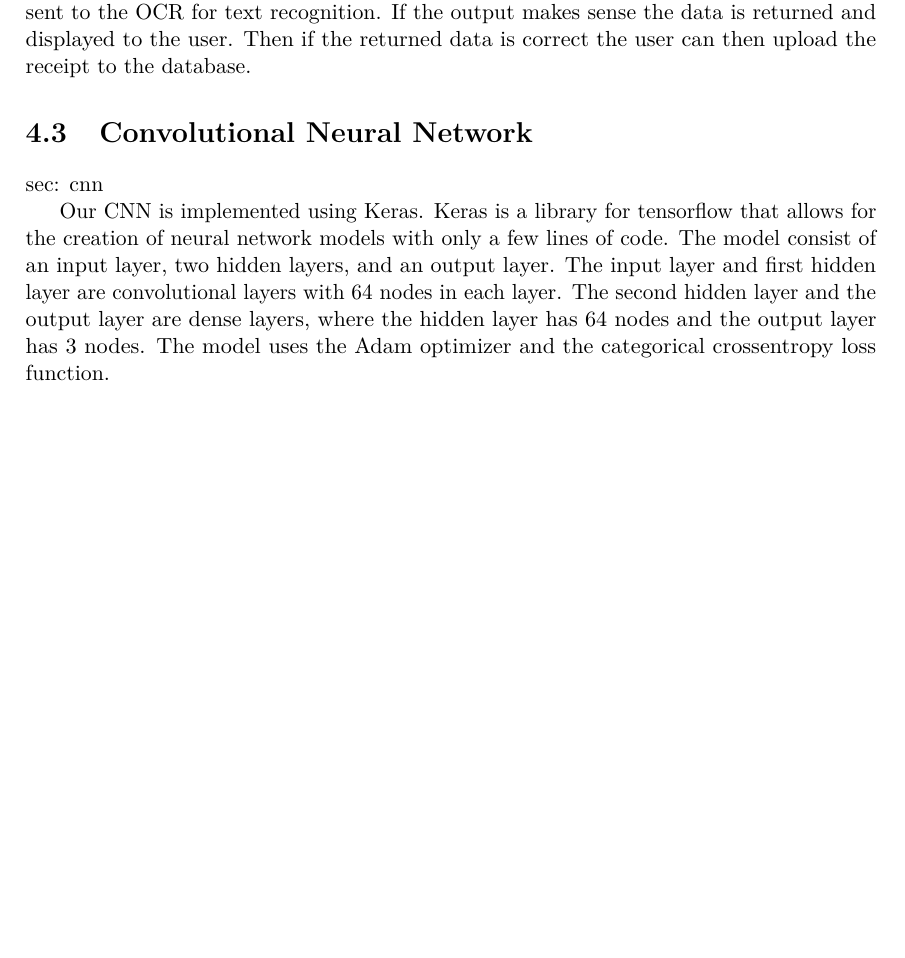
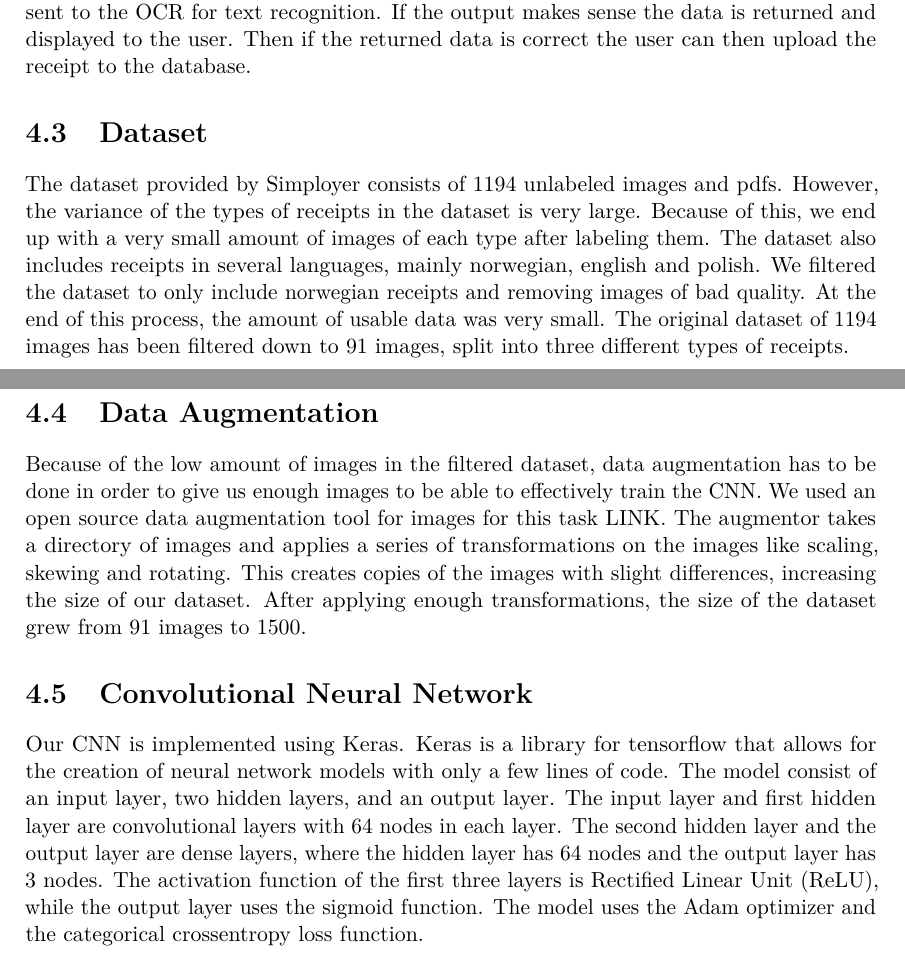
Before and after one commit to JoakimAa/Bachelor2021, a LaTeX thesis (Report/main.tex, which reads Report/implementation.tex): part of page 14 of 21 before the commit and two parts of pages 14 and 15 of 22 after it, the two joined at a grey line, cut so that both start at the same text, the shorter picture padded with empty space. Compiled offline with pdfLaTeX.

Commit message:
implementation changes

```diff
--- a/Report/implementation.tex
+++ b/Report/implementation.tex
@@ -22,11 +22,30 @@ When the image is saved, the image is sent to the OCR for text recognition.
 If the output makes sense the data is returned and displayed to the user.
 Then if the returned data is correct the user can then upload the receipt to the database.
 
-\section{Convolutional Neural Network}{sec: cnn}
+\section{Dataset}\label{dataset}
+
+The dataset provided by Simployer consists of 1194 unlabeled images and pdfs.
+However, the variance of the types of receipts in the dataset is very large.
+Because of this, we end up with a very small amount of images of each type after labeling them.
+The dataset also includes receipts in several languages, mainly norwegian, english and polish.
+We filtered the dataset to only include norwegian receipts and removing images of bad quality.
+At the end of this process, the amount of usable data was very small.
+The original dataset of 1194 images has been filtered down to 91 images, split into three different types of receipts.
+
+\section{Data Augmentation}\label{data augmentation}
+
+Because of the low amount of images in the filtered dataset, data augmentation has to be done in order to give us enough images to be able to effectively train the CNN.
+We used an open source data augmentation tool for images for this task LINK.
+The augmentor takes a directory of images and applies a series of transformations on the images like scaling, skewing and rotating.
+This creates copies of the images with slight differences, increasing the size of our dataset.
+After applying enough transformations, the size of the dataset grew from 91 images to 1500.
+
+\section{Convolutional Neural Network}\label{sec: cnn}
 
 Our CNN is implemented using Keras.
 Keras is a library for tensorflow that allows for the creation of neural network models with only a few lines of code.
 The model consist of an input layer, two hidden layers, and an output layer.
 The input layer and first hidden layer are convolutional layers with 64 nodes in each layer.
 The second hidden layer and the output layer are dense layers, where the hidden layer has 64 nodes and the output layer has 3 nodes.
+The activation function of the first three layers is Rectified Linear Unit (ReLU), while the output layer uses the sigmoid function.
 The model uses the Adam optimizer and the categorical crossentropy loss function.
```
Also changed, not shown: Report/out/main.pdf, 3 other files.
